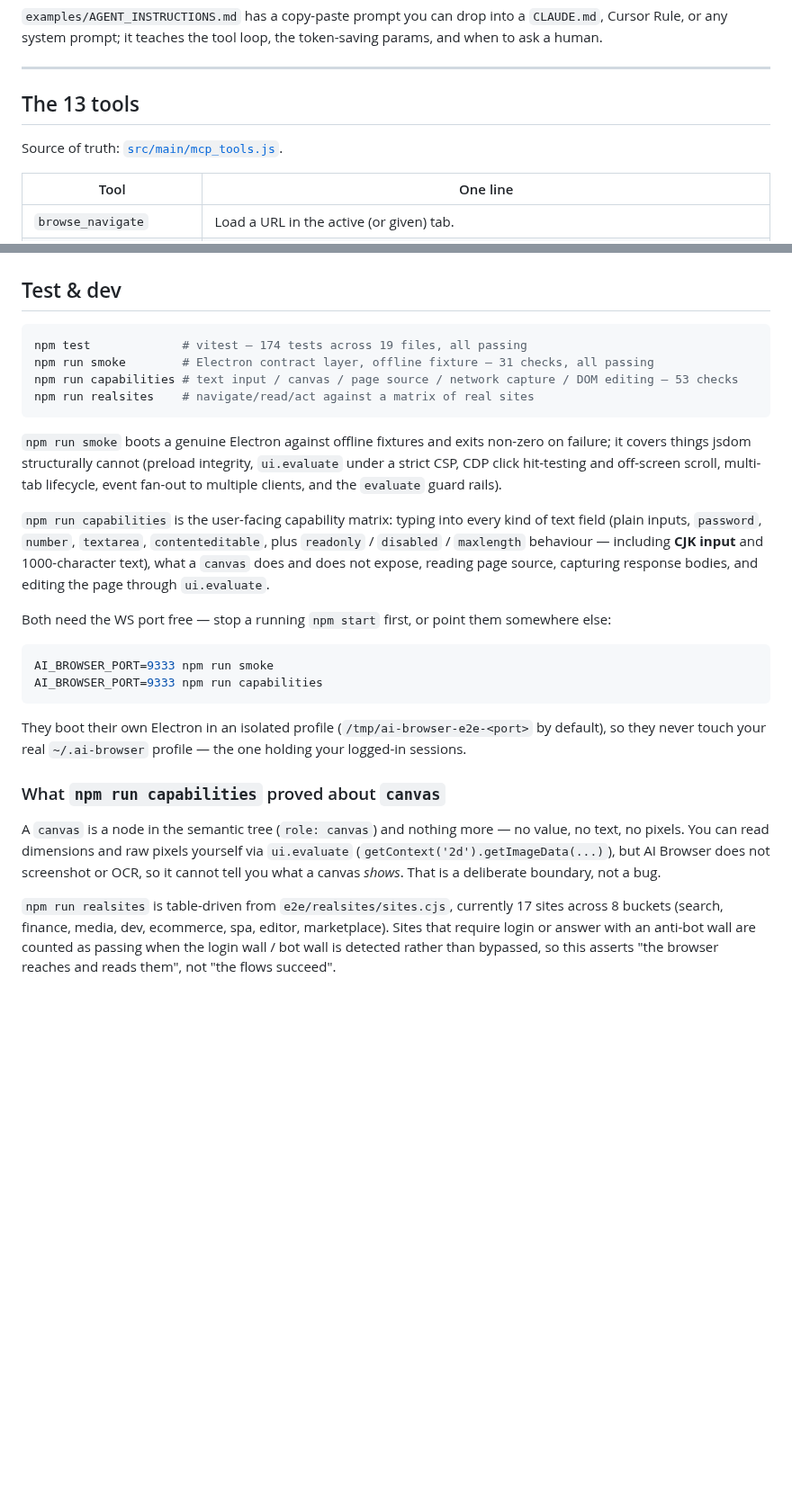
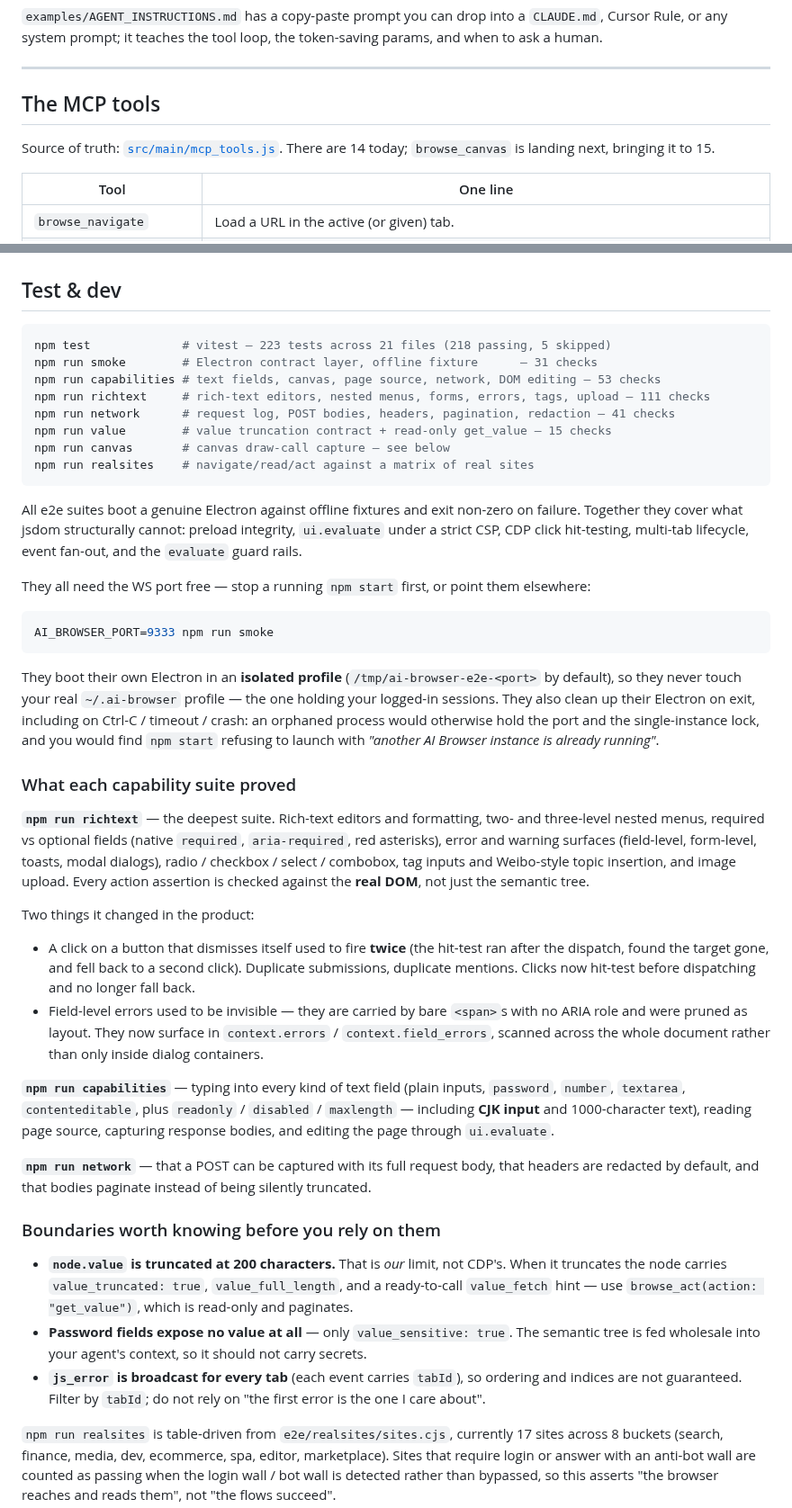
Before and after one commit to Glittering/ai-browser, a Markdown page: README.md, 2 parts joined by grey strips. Shown at 90% size. Rendered like a GitHub page; blank space fills up the shorter version.

Commit message:
docs: README 更新到当前真实状态 — 新增 network/richtext 套件、browse_network、能力边界与真实数字

````diff
--- a/README.md
+++ b/README.md
@@ -100,9 +100,10 @@ or any system prompt; it teaches the tool loop, the token-saving params, and whe
 
 ---
 
-## The 13 tools
+## The MCP tools
 
-Source of truth: [`src/main/mcp_tools.js`](src/main/mcp_tools.js).
+Source of truth: [`src/main/mcp_tools.js`](src/main/mcp_tools.js). There are 14 today;
+`browse_canvas` is landing next, bringing it to 15.
 
 | Tool | One line |
 |---|---|
@@ -326,39 +332,66 @@ AI_BROWSER_USER_DATA=~/.ai-browser-work npm start
 ## Test & dev
 
 ```bash
-npm test             # vitest — 174 tests across 19 files, all passing
-npm run smoke        # Electron contract layer, offline fixture — 31 checks, all passing
-npm run capabilities # text input / canvas / page source / network capture / DOM editing — 53 checks
+npm test             # vitest — 223 tests across 21 files (218 passing, 5 skipped)
+npm run smoke        # Electron contract layer, offline fixture      — 31 checks
+npm run capabilities # text fields, canvas, page source, network, DOM editing — 53 checks
+npm run richtext     # rich-text editors, nested menus, forms, errors, tags, upload — 111 checks
+npm run network      # request log, POST bodies, headers, pagination, redaction — 41 checks
+npm run value        # value truncation contract + read-only get_value — 15 checks
+npm run canvas       # canvas draw-call capture — see below
 npm run realsites    # navigate/read/act against a matrix of real sites
 ```
 
-`npm run smoke` boots a genuine Electron against offline fixtures and exits non-zero on failure; it
-covers things jsdom structurally cannot (preload integrity, `ui.evaluate` under a strict CSP, CDP
-click hit-testing and off-screen scroll, multi-tab lifecycle, event fan-out to multiple clients, and
-the `evaluate` guard rails).
+All e2e suites boot a genuine Electron against offline fixtures and exit non-zero on failure.
+Together they cover what jsdom structurally cannot: preload integrity, `ui.evaluate` under a strict
+CSP, CDP click hit-testing, multi-tab lifecycle, event fan-out, and the `evaluate` guard rails.
 
-`npm run capabilities` is the user-facing capability matrix: typing into every kind of text field
-(plain inputs, `password`, `number`, `textarea`, `contenteditable`, plus `readonly` / `disabled` /
-`maxlength` behaviour — including **CJK input** and 1000-character text), what a `canvas` does and
-does not expose, reading page source, capturing response bodies, and editing the page through
-`ui.evaluate`.
-
-Both need the WS port free — stop a running `npm start` first, or point them somewhere else:
+They all need the WS port free — stop a running `npm start` first, or point them elsewhere:
 
 ```bash
 AI_BROWSER_PORT=9333 npm run smoke
-AI_BROWSER_PORT=9333 npm run capabilities
 ```
 
-They boot their own Electron in an isolated profile (`/tmp/ai-browser-e2e-<port>` by default), so
-they never touch your real `~/.ai-browser` profile — the one holding your logged-in sessions.
+They boot their own Electron in an **isolated profile** (`/tmp/ai-browser-e2e-<port>` by default), so
+they never touch your real `~/.ai-browser` profile — the one holding your logged-in sessions. They
+also clean up their Electron on exit, including on Ctrl-C / timeout / crash: an orphaned process
+would otherwise hold the port and the single-instance lock, and you would find `npm start` refusing
+to launch with *"another AI Browser instance is already running"*.
 
-### What `npm run capabilities` proved about `canvas`
+### What each capability suite proved
 
-A `canvas` is a node in the semantic tree (`role: canvas`) and nothing more — no value, no text, no
-pixels. You can read dimensions and raw pixels yourself via `ui.evaluate`
-(`getContext('2d').getImageData(...)`), but AI Browser does not screenshot or OCR, so it cannot tell
-you what a canvas *shows*. That is a deliberate boundary, not a bug.
+**`npm run richtext`** — the deepest suite. Rich-text editors and formatting, two- and three-level
+nested menus, required vs optional fields (native `required`, `aria-required`, red asterisks),
+error and warning surfaces (field-level, form-level, toasts, modal dialogs), radio / checkbox /
+select / combobox, tag inputs and Weibo-style topic insertion, and image upload. Every
+action assertion is checked against the **real DOM**, not just the semantic tree.
+
+Two things it changed in the product:
+
+- A click on a button that dismisses itself used to fire **twice** (the hit-test ran after the
+  dispatch, found the target gone, and fell back to a second click). Duplicate submissions,
+  duplicate mentions. Clicks now hit-test before dispatching and no longer fall back.
+- Field-level errors used to be invisible — they are carried by bare `<span>`s with no ARIA role and
+  were pruned as layout. They now surface in `context.errors` / `context.field_errors`, scanned
+  across the whole document rather than only inside dialog containers.
+
+**`npm run capabilities`** — typing into every kind of text field (plain inputs, `password`,
+`number`, `textarea`, `contenteditable`, plus `readonly` / `disabled` / `maxlength` — including
+**CJK input** and 1000-character text), reading page source, capturing response bodies, and editing
+the page through `ui.evaluate`.
+
+**`npm run network`** — that a POST can be captured with its full request body, that headers are
+redacted by default, and that bodies paginate instead of being silently truncated.
+
+### Boundaries worth knowing before you rely on them
+
+- **`node.value` is truncated at 200 characters.** That is *our* limit, not CDP's. When it truncates
+  the node carries `value_truncated: true`, `value_full_length`, and a ready-to-call `value_fetch`
+  hint — use `browse_act(action: "get_value")`, which is read-only and paginates.
+- **Password fields expose no value at all** — only `value_sensitive: true`. The semantic tree is fed
+  wholesale into your agent's context, so it should not carry secrets.
+- **`js_error` is broadcast for every tab** (each event carries `tabId`), so ordering and indices are
+  not guaranteed. Filter by `tabId`; do not rely on "the first error is the one I care about".
 
 `npm run realsites` is table-driven from `e2e/realsites/sites.cjs`, currently 17 sites across 8 buckets
 (search, finance, media, dev, ecommerce, spa, editor, marketplace). Sites that require login or
````
Also changed, not shown: other parts of README.md (+8 -3 lines).
